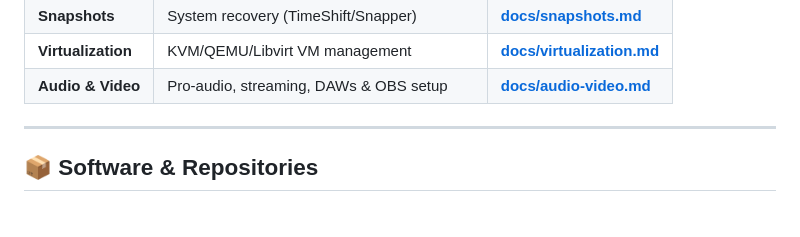
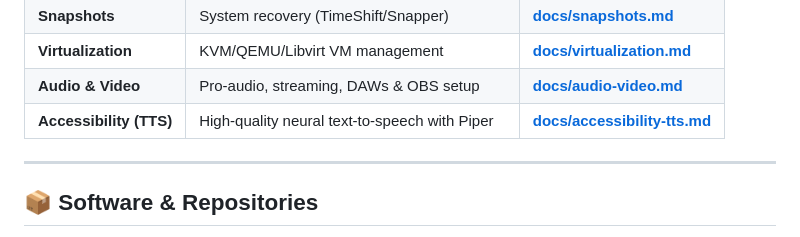
Before and after one commit to Astro-CLI/Into-the-Distro-Verse, a Markdown page: README.md, the part around the change. GitHub-like rendering.

Commit message:
Add accessibility TTS documentation to main index
Co-authored-by: Copilot <223556219+Copilot@users.noreply.github.com>

```diff
--- a/README.md
+++ b/README.md
@@ -20,6 +20,7 @@ Detailed setup and maintenance guides for specific systems and toolsets.
 | **Snapshots** | System recovery (TimeShift/Snapper) | [**docs/snapshots.md**](docs/snapshots.md) |
 | **Virtualization** | KVM/QEMU/Libvirt VM management | [**docs/virtualization.md**](docs/virtualization.md) |
 | **Audio & Video** | Pro-audio, streaming, DAWs & OBS setup | [**docs/audio-video.md**](docs/audio-video.md) |
+| **Accessibility (TTS)** | High-quality neural text-to-speech with Piper | [**docs/accessibility-tts.md**](docs/accessibility-tts.md) |
 
 ---
 
```
